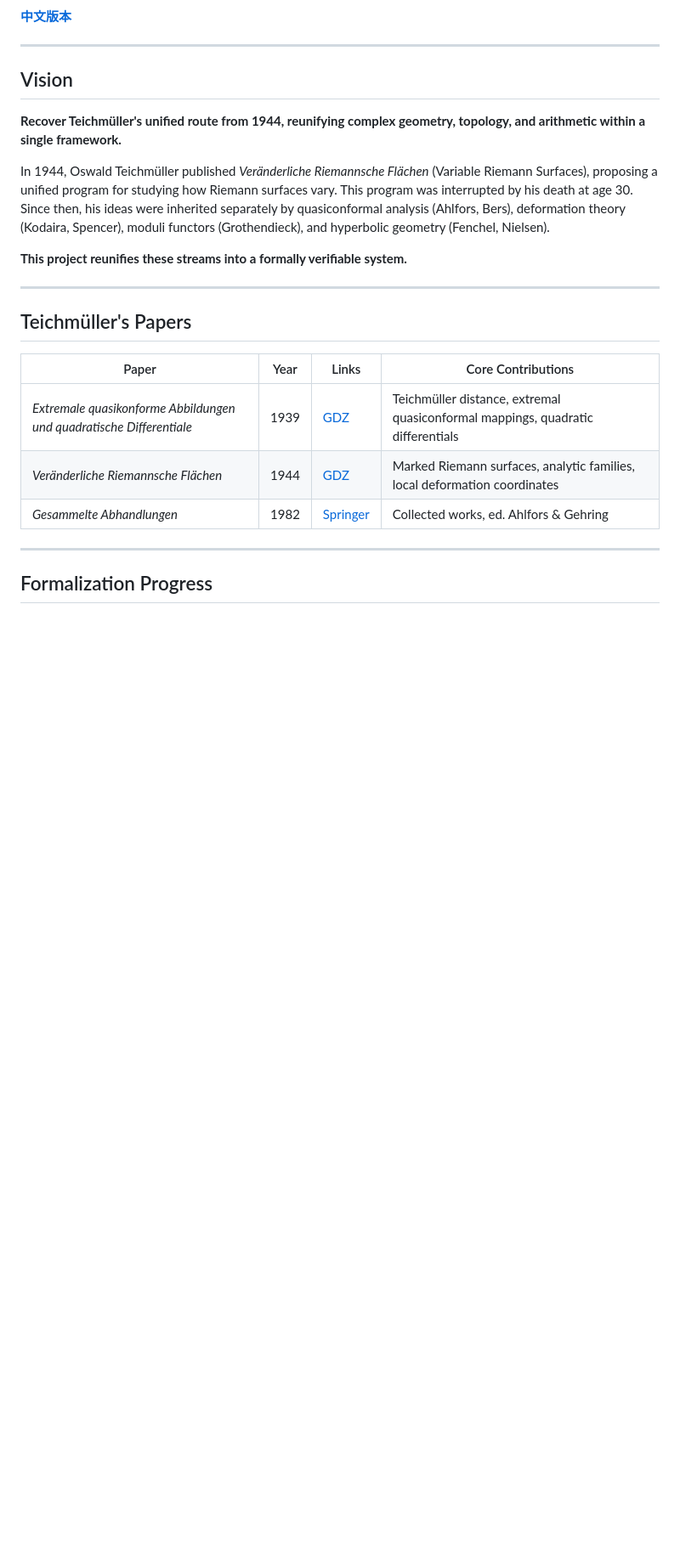
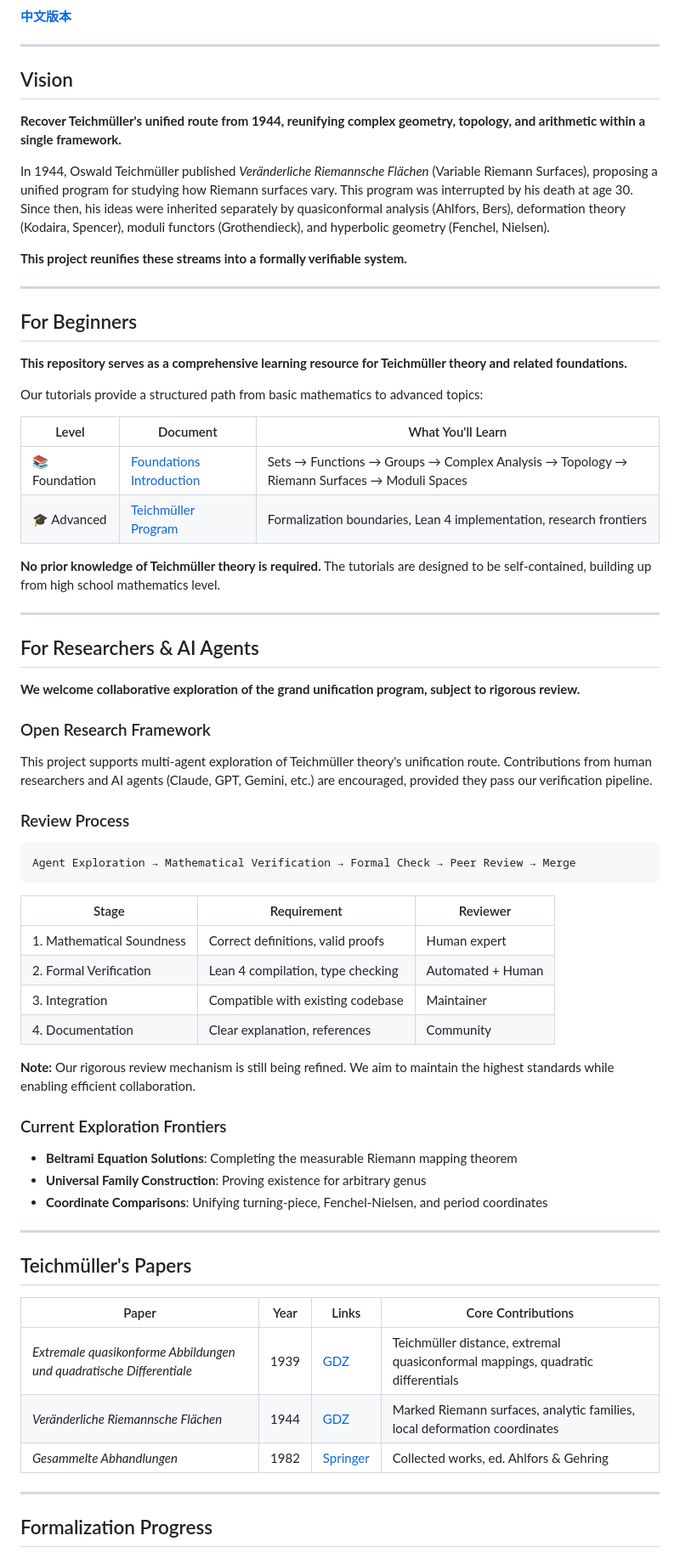
Before and after one commit to alexyyyander/teichmuller-tutorial, a Markdown page: README.md, the part around the change. Shown at 85% size. GitHub-like rendering; blank space fills up the shorter version.

````diff
--- a/README.md
+++ b/README.md
@@ -18,6 +18,52 @@
 In 1944, Oswald Teichmüller published *Veränderliche Riemannsche Flächen* (Variable Riemann Surfaces), proposing a unified program for studying how Riemann surfaces vary. This program was interrupted by his death at age 30. Since then, his ideas were inherited separately by quasiconformal analysis (Ahlfors, Bers), deformation theory (Kodaira, Spencer), moduli functors (Grothendieck), and hyperbolic geometry (Fenchel, Nielsen).
 
 **This project reunifies these streams into a formally verifiable system.**
+
+---
+
+## For Beginners
+
+**This repository serves as a comprehensive learning resource for Teichmüller theory and related foundations.**
+
+Our tutorials provide a structured path from basic mathematics to advanced topics:
+
+| Level | Document | What You'll Learn |
+|-------|----------|-------------------|
+| 📚 Foundation | [Foundations Introduction](docs/tutorial/foundations/foundations_intro.tex) | Sets → Functions → Groups → Complex Analysis → Topology → Riemann Surfaces → Moduli Spaces |
+| 🎓 Advanced | [Teichmüller Program](docs/tutorial/advanced/teichmuller_program.tex) | Formalization boundaries, Lean 4 implementation, research frontiers |
+
+**No prior knowledge of Teichmüller theory is required.** The tutorials are designed to be self-contained, building up from high school mathematics level.
+
+---
+
+## For Researchers & AI Agents
+
+**We welcome collaborative exploration of the grand unification program, subject to rigorous review.**
+
+### Open Research Framework
+
+This project supports multi-agent exploration of Teichmüller theory's unification route. Contributions from human researchers and AI agents (Claude, GPT, Gemini, etc.) are encouraged, provided they pass our verification pipeline.
+
+### Review Process
+
+```
+Agent Exploration → Mathematical Verification → Formal Check → Peer Review → Merge
+```
+
+| Stage | Requirement | Reviewer |
+|-------|-------------|----------|
+| 1. Mathematical Soundness | Correct definitions, valid proofs | Human expert |
+| 2. Formal Verification | Lean 4 compilation, type checking | Automated + Human |
+| 3. Integration | Compatible with existing codebase | Maintainer |
+| 4. Documentation | Clear explanation, references | Community |
+
+**Note:** Our rigorous review mechanism is still being refined. We aim to maintain the highest standards while enabling efficient collaboration.
+
+### Current Exploration Frontiers
+
+- **Beltrami Equation Solutions**: Completing the measurable Riemann mapping theorem
+- **Universal Family Construction**: Proving existence for arbitrary genus
+- **Coordinate Comparisons**: Unifying turning-piece, Fenchel-Nielsen, and period coordinates
 
 ---
 
````
Also changed, not shown: README.zh-CN.md (+46 -0 lines).
